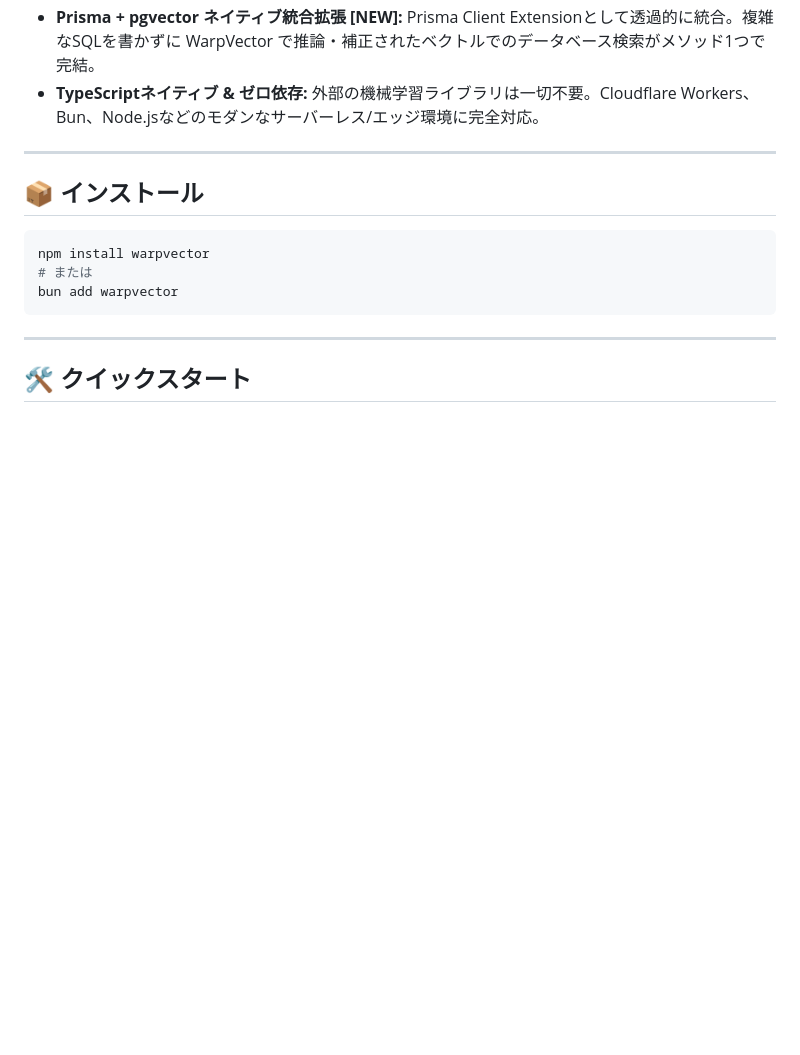
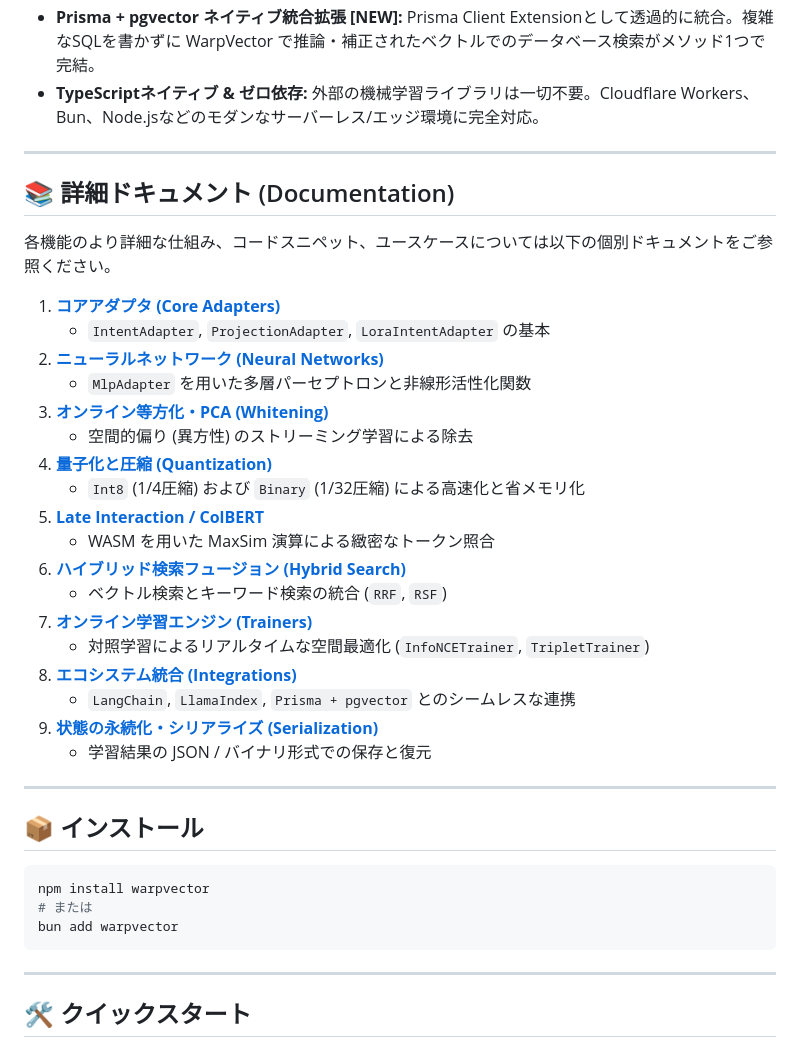
Before and after one commit to daiki-moritake/warpvector, a Markdown page: README.md, the part around the change. Drawn GitHub-style; blank space fills up the shorter version.

Commit message:
docs: update README documentation to reflect current project configuration

```diff
--- a/README.md
+++ b/README.md
@@ -33,6 +33,31 @@
 - **LoRA (低ランク適応) アーキテクチャ:** `LoraIntentAdapter` により、超高次元ベクトル（1536次元など）でもメモリ使用量・計算量を劇的に削減。
 - **Prisma + pgvector ネイティブ統合拡張 [NEW]:** Prisma Client Extensionとして透過的に統合。複雑なSQLを書かずに WarpVector で推論・補正されたベクトルでのデータベース検索がメソッド1つで完結。
 - **TypeScriptネイティブ & ゼロ依存:** 外部の機械学習ライブラリは一切不要。Cloudflare Workers、Bun、Node.jsなどのモダンなサーバーレス/エッジ環境に完全対応。
+
+---
+
+## 📚 詳細ドキュメント (Documentation)
+
+各機能のより詳細な仕組み、コードスニペット、ユースケースについては以下の個別ドキュメントをご参照ください。
+
+1. **[コアアダプタ (Core Adapters)](./docs/1-core-adapters.md)**
+   - `IntentAdapter`, `ProjectionAdapter`, `LoraIntentAdapter` の基本
+2. **[ニューラルネットワーク (Neural Networks)](./docs/2-neural-networks.md)**
+   - `MlpAdapter` を用いた多層パーセプトロンと非線形活性化関数
+3. **[オンライン等方化・PCA (Whitening)](./docs/3-whitening-pca.md)**
+   - 空間的偏り (異方性) のストリーミング学習による除去
+4. **[量子化と圧縮 (Quantization)](./docs/4-quantization.md)**
+   - `Int8` (1/4圧縮) および `Binary` (1/32圧縮) による高速化と省メモリ化
+5. **[Late Interaction / ColBERT](./docs/5-colbert.md)**
+   - WASM を用いた MaxSim 演算による緻密なトークン照合
+6. **[ハイブリッド検索フュージョン (Hybrid Search)](./docs/6-hybrid-search.md)**
+   - ベクトル検索とキーワード検索の統合 (`RRF`, `RSF`)
+7. **[オンライン学習エンジン (Trainers)](./docs/7-trainers.md)**
+   - 対照学習によるリアルタイムな空間最適化 (`InfoNCETrainer`, `TripletTrainer`)
+8. **[エコシステム統合 (Integrations)](./docs/8-integrations.md)**
+   - `LangChain`, `LlamaIndex`, `Prisma + pgvector` とのシームレスな連携
+9. **[状態の永続化・シリアライズ (Serialization)](./docs/9-serialization.md)**
+   - 学習結果の JSON / バイナリ形式での保存と復元
 
 ---
 
```
